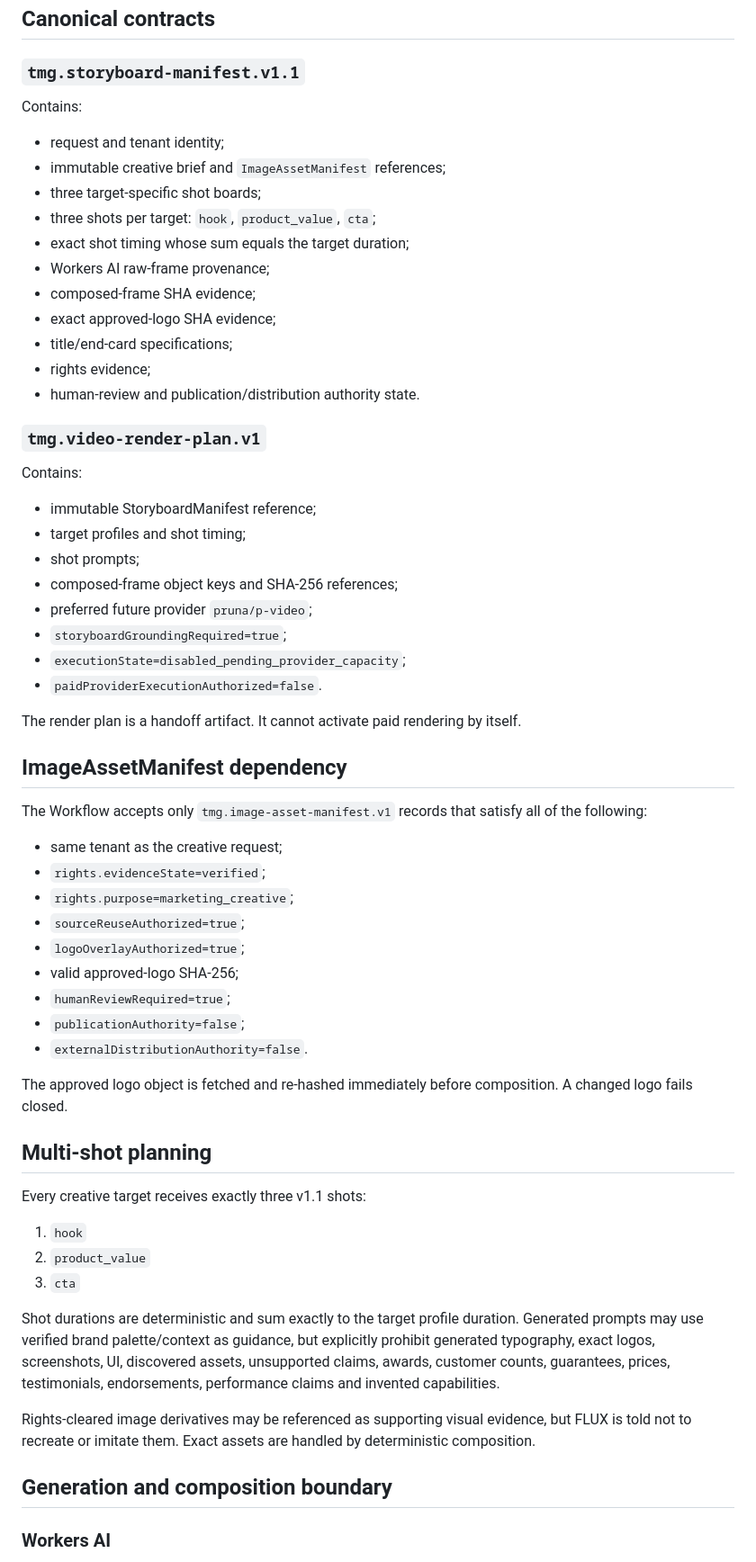
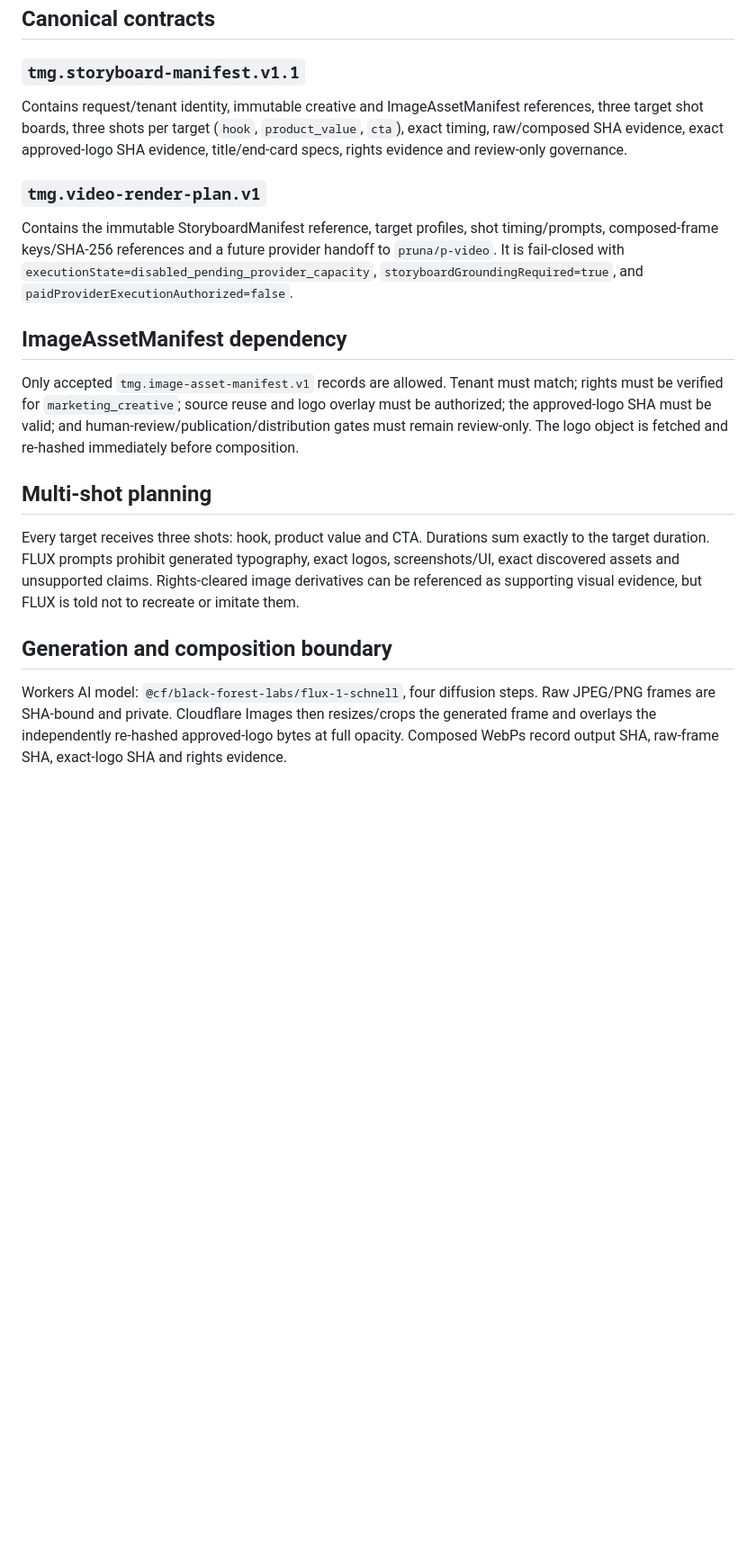
Before and after one commit to Tolani-Corp/TMG-video-services, a Markdown page: docs/STORYBOARD_BRAND_COMPOSITION_V1_1.md, the part around one of its changes. Shown at 90% size. Rendered like a GitHub page; blank space fills up the shorter version.

```diff
--- a/docs/STORYBOARD_BRAND_COMPOSITION_V1_1.md
+++ b/docs/STORYBOARD_BRAND_COMPOSITION_V1_1.md
@@ -44,60 +45,21 @@ Validation:
 
 ### `tmg.storyboard-manifest.v1.1`
 
-Contains:
-- request and tenant identity;
-- immutable creative brief and `ImageAssetManifest` references;
-- three target-specific shot boards;
-- three shots per target: `hook`, `product_value`, `cta`;
-- exact shot timing whose sum equals the target duration;
-- Workers AI raw-frame provenance;
-- composed-frame SHA evidence;
-- exact approved-logo SHA evidence;
-- title/end-card specifications;
-- rights evidence;
-- human-review and publication/distribution authority state.
+Contains request/tenant identity, immutable creative and ImageAssetManifest references, three target shot boards, three shots per target (`hook`, `product_value`, `cta`), exact timing, raw/composed SHA evidence, exact approved-logo SHA evidence, title/end-card specs, rights evidence and review-only governance.
 
 ### `tmg.video-render-plan.v1`
 
-Contains:
-- immutable StoryboardManifest reference;
-- target profiles and shot timing;
-- shot prompts;
-- composed-frame object keys and SHA-256 references;
-- preferred future provider `pruna/p-video`;
-- `storyboardGroundingRequired=true`;
-- `executionState=disabled_pending_provider_capacity`;
-- `paidProviderExecutionAuthorized=false`.
-
-The render plan is a handoff artifact. It cannot activate paid rendering by itself.
+Contains the immutable StoryboardManifest reference, target profiles, shot timing/prompts, composed-frame keys/SHA-256 references and a future provider handoff to `pruna/p-video`. It is fail-closed with `executionState=disabled_pending_provider_capacity`, `storyboardGroundingRequired=true`, and `paidProviderExecutionAuthorized=false`.
 
 ## ImageAssetManifest dependency
 
-The Workflow accepts only `tmg.image-asset-manifest.v1` records that satisfy all of the following:
-- same tenant as the creative request;
-- `rights.evidenceState=verified`;
-- `rights.purpose=marketing_creative`;
-- `sourceReuseAuthorized=true`;
-- `logoOverlayAuthorized=true`;
-- valid approved-logo SHA-256;
-- `humanReviewRequired=true`;
-- `publicationAuthority=false`;
-- `externalDistributionAuthority=false`.
-
-The approved logo object is fetched and re-hashed immediately before composition. A changed logo fails closed.
+Only accepted `tmg.image-asset-manifest.v1` records are allowed. Tenant must match; rights must be verified for `marketing_creative`; source reuse and logo overlay must be authorized; the approved-logo SHA must be valid; and human-review/publication/distribution gates must remain review-only. The logo object is fetched and re-hashed immediately before composition.
 
 ## Multi-shot planning
 
-Every creative target receives exactly three v1.1 shots:
-1. `hook`
-2. `product_value`
-3. `cta`
-
-Shot durations are deterministic and sum exactly to the target profile duration. Generated prompts may use verified brand palette/context as guidance, but explicitly prohibit generated typography, exact logos, screenshots, UI, discovered assets, unsupported claims, awards, customer counts, guarantees, prices, testimonials, endorsements, performance claims and invented capabilities.
-
-Rights-cleared image derivatives may be referenced as supporting visual evidence, but FLUX is told not to recreate or imitate them. Exact assets are handled by deterministic composition.
+Every target receives three shots: hook, product value and CTA. Durations sum exactly to the target duration. FLUX prompts prohibit generated typography, exact logos, screenshots/UI, exact discovered assets and unsupported claims. Rights-cleared image derivatives can be referenced as supporting visual evidence, but FLUX is told not to recreate or imitate them.
 
 ## Generation and composition boundary
 
-### Workers AI
+Workers AI model: `@cf/black-forest-labs/flux-1-schnell`, four diffusion steps. Raw JPEG/PNG frames are SHA-bound and private. Cloudflare Images then resizes/crops the generated frame and overlays the independently re-hashed approved-logo bytes at full opacity. Composed WebPs record output SHA, raw-frame SHA, exact-logo SHA and rights evidence.
 
```
Also changed, not shown: other parts of docs/STORYBOARD_BRAND_COMPOSITION_V1_1.md (+27 -126 lines).
